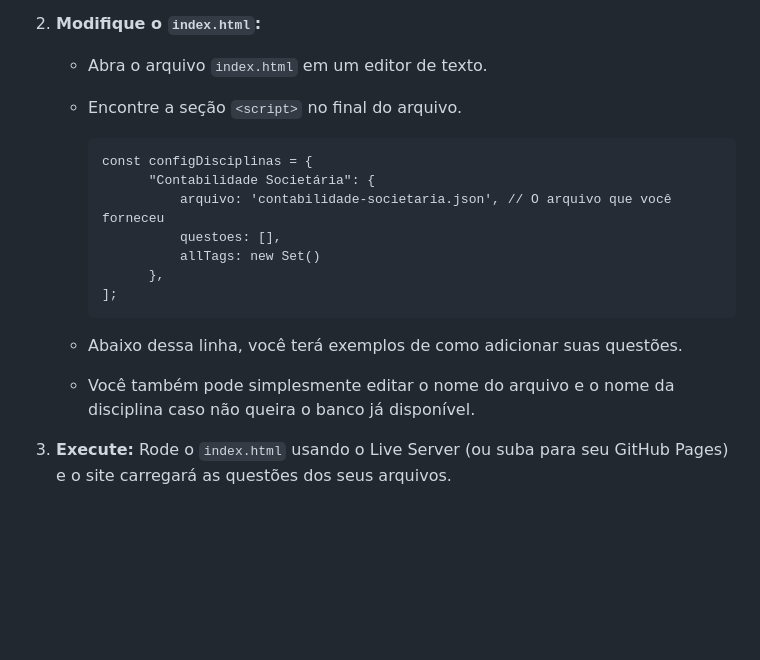
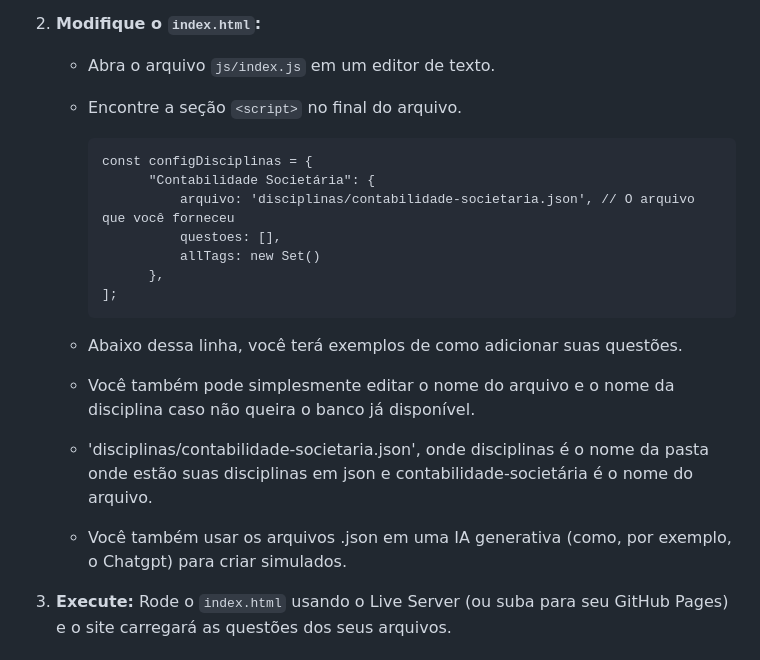
Before and after one commit to elrunix12/balanceterno, a Markdown page: README.md, the part around the change. Rendered like a GitHub page; blank space fills up the shorter version.

Commit message:
Revise README.md for index.html modifications
Updated instructions for modifying index.html to include the correct path for JSON files and added information about using JSON files with generative AI.

````diff
--- a/README.md
+++ b/README.md
@@ -48,13 +48,13 @@ Você pode facilmente adaptar este site para carregar suas próprias questões.
     * Consulte o arquivo contabilidade-societária para obter um exemplo de estrutura.
 
 2.  **Modifique o `index.html`:**
-    * Abra o arquivo `index.html` em um editor de texto.
+    * Abra o arquivo `js/index.js` em um editor de texto.
     * Encontre a seção `<script>` no final do arquivo.
 
       ```script
       const configDisciplinas = {
             "Contabilidade Societária": {
-                arquivo: 'contabilidade-societaria.json', // O arquivo que você forneceu
+                arquivo: 'disciplinas/contabilidade-societaria.json', // O arquivo que você forneceu
                 questoes: [],
                 allTags: new Set()
             },
@@ -63,6 +63,8 @@ Você pode facilmente adaptar este site para carregar suas próprias questões.
 
     * Abaixo dessa linha, você terá exemplos de como adicionar suas questões.
     * Você também pode simplesmente editar o nome do arquivo e o nome da disciplina caso não queira o banco já disponível.
+    * 'disciplinas/contabilidade-societaria.json', onde disciplinas é o nome da pasta onde estão suas disciplinas em json e contabilidade-societária é o nome do arquivo.
+    * Você também usar os arquivos .json em uma IA generativa (como, por exemplo, o Chatgpt) para criar simulados.
 
 
 3.  **Execute:** Rode o `index.html` usando o Live Server (ou suba para seu GitHub Pages) e o site carregará as questões dos seus arquivos.
````
